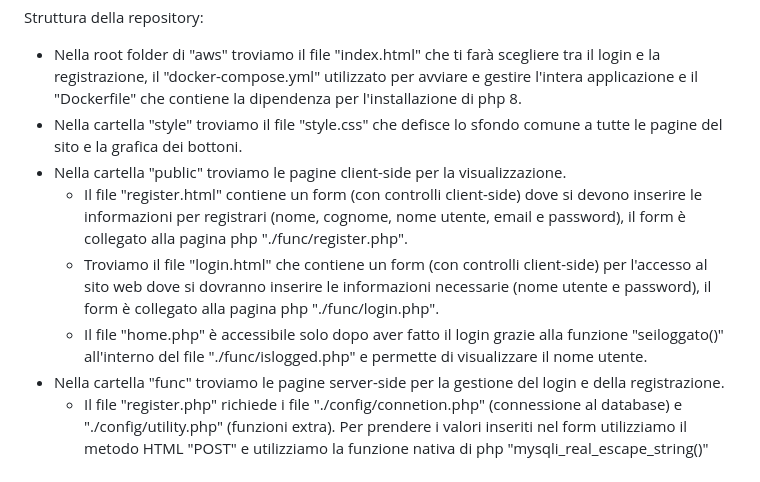
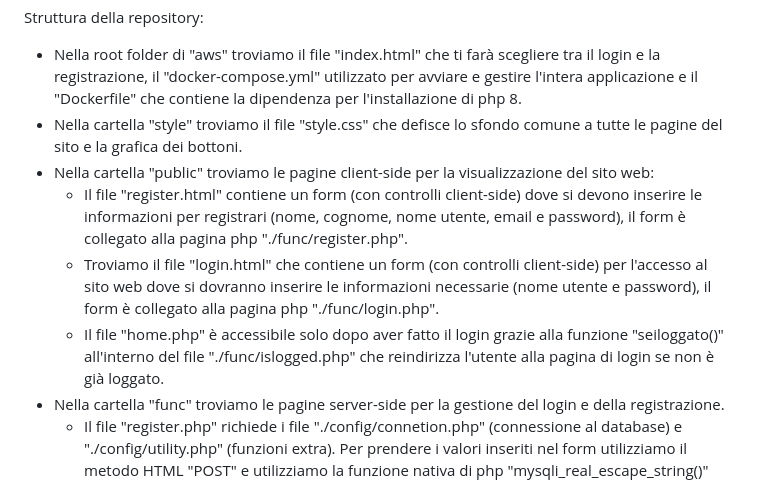
Before and after one commit to pytaoffi/AWS, a Markdown page: README.md, the part around the change. Rendered like a GitHub page.

```diff
--- a/README.md
+++ b/README.md
@@ -10,10 +10,10 @@ Tecnologie usate:
 Struttura della repository:
   - Nella root folder di "aws" troviamo il file "index.html" che ti farà scegliere tra il login e la registrazione, il "docker-compose.yml" utilizzato per avviare e gestire l'intera applicazione e il "Dockerfile" che contiene la dipendenza per l'installazione di php 8.
   - Nella cartella "style" troviamo il file "style.css" che defisce lo sfondo comune a tutte le pagine del sito e la grafica dei bottoni.
-  - Nella cartella "public" troviamo le pagine client-side per la visualizzazione.
+  - Nella cartella "public" troviamo le pagine client-side per la visualizzazione del sito web:
      - Il file "register.html" contiene un form (con controlli client-side) dove si devono inserire le informazioni per registrari (nome, cognome, nome utente, email e password), il form è collegato alla pagina php "./func/register.php".
      - Troviamo il file "login.html" che contiene un form (con controlli client-side) per l'accesso al sito web dove si dovranno inserire le informazioni necessarie (nome utente e password), il form è collegato alla pagina php "./func/login.php".
-     - Il file "home.php" è accessibile solo dopo aver fatto il login grazie alla funzione "seiloggato()" all'interno del file "./func/islogged.php" e permette di visualizzare il nome utente.
+     - Il file "home.php" è accessibile solo dopo aver fatto il login grazie alla funzione "seiloggato()" all'interno del file "./func/islogged.php" che reindirizza l'utente alla pagina di login se non è già loggato.
   - Nella cartella "func" troviamo le pagine server-side per la gestione del login e della registrazione.
      - Il file "register.php" richiede i file "./config/connetion.php" (connessione al database) e "./config/utility.php" (funzioni extra). Per prendere i valori inseriti nel form utilizziamo il metodo HTML "POST" e utilizziamo la funzione nativa di php "mysqli_real_escape_string()" che converte i caratteri speciali in backslash e la funzione "sanitizeString()" per pulire l'input ricevuto. All'inizio controlliamo che siano stati accettati i termini e le condizioni e subito dopo controlliamo che il nome utente o l'email non siano già state utilizzate per qualche altro account. Se non sono state usate allora si protegge la password facendo l'hash tra se stessa e un carattere "salt" con l'algoritmo "sha256" e, si va ad eseguire l'inserimento all'interno del deatabase dei dati dell'utente.
      - Il file "login.php" inizializza la sessione e richiede gli stessi file e pulisce i valori in input come "register.php". Contorlla che il nome utente sia presente all'interno del database e se è presente fa' l'hash della password come in precedenza e controlla che sia un utente con le credenziali inserite, nel caso lo trovasse andrebbe a impostare come variabile "user" all'interno di "$_SESSION[]"_ reindirizzandolo alla pagina home.
```
